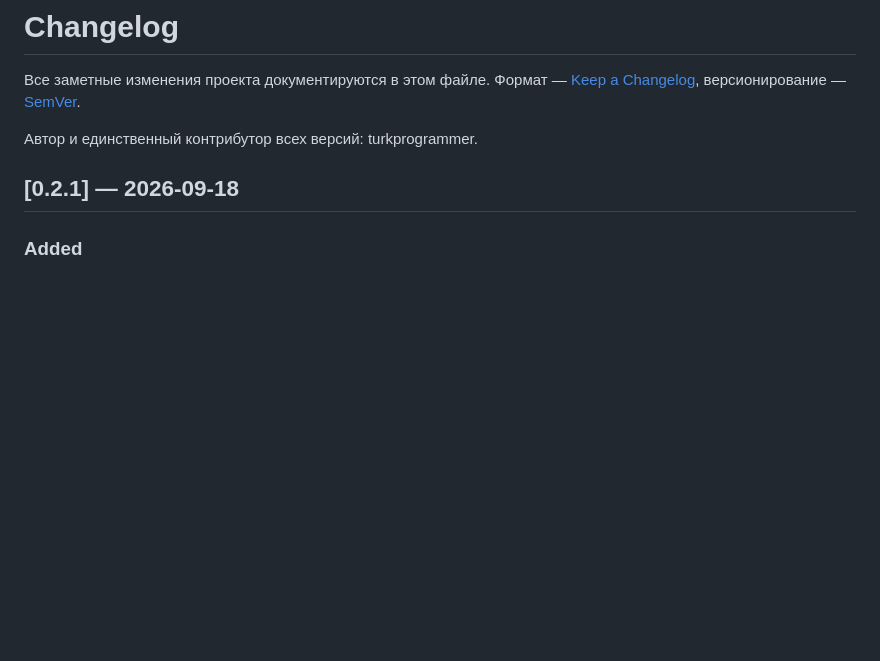
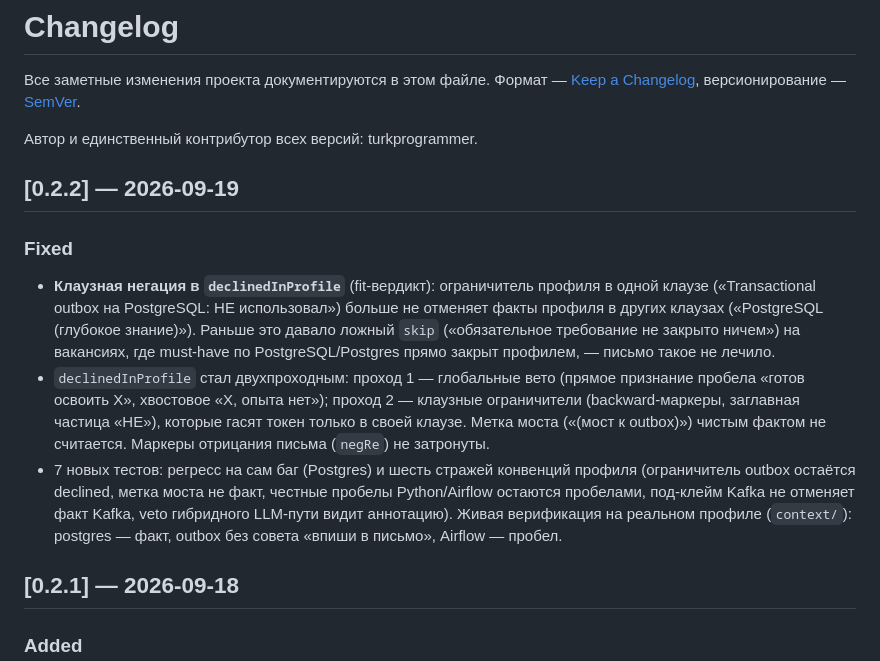
Before and after one commit to turkprogrammer/covercraft, a Markdown page: CHANGELOG.md, the part around the change. Drawn GitHub-style; blank space fills up the shorter version.

```diff
--- a/CHANGELOG.md
+++ b/CHANGELOG.md
@@ -5,6 +5,28 @@
 версионирование — [SemVer](https://semver.org/lang/ru/).
 
 Автор и единственный контрибутор всех версий: turkprogrammer.
+
+## [0.2.2] — 2026-09-19
+
+### Fixed
+- **Клаузная негация в `declinedInProfile`** (fit-вердикт): ограничитель
+  профиля в одной клаузе («Transactional outbox на PostgreSQL:
+  НЕ использовал») больше не отменяет факты профиля в других клаузах
+  («PostgreSQL (глубокое знание)»). Раньше это давало ложный `skip`
+  («обязательное требование не закрыто ничем») на вакансиях, где must-have
+  по PostgreSQL/Postgres прямо закрыт профилем, — письмо такое не лечило.
+- `declinedInProfile` стал двухпроходным: проход 1 — глобальные вето
+  (прямое признание пробела «готов освоить X», хвостовое «X, опыта нет»);
+  проход 2 — клаузные ограничители (backward-маркеры, заглавная частица
+  «НЕ»), которые гасят токен только в своей клаузе. Метка моста
+  («(мост к outbox)») чистым фактом не считается. Маркеры отрицания
+  письма (`negRe`) не затронуты.
+- 7 новых тестов: регресс на сам баг (Postgres) и шесть стражей конвенций
+  профиля (ограничитель outbox остаётся declined, метка моста не факт,
+  честные пробелы Python/Airflow остаются пробелами, под-клейм Kafka не
+  отменяет факт Kafka, veto гибридного LLM-пути видит аннотацию).
+  Живая верификация на реальном профиле (`context/`): postgres — факт,
+  outbox без совета «впиши в письмо», Airflow — пробел.
 
 ## [0.2.1] — 2026-09-18
 
```
Also changed, not shown: README.md (+18 -4 lines).
